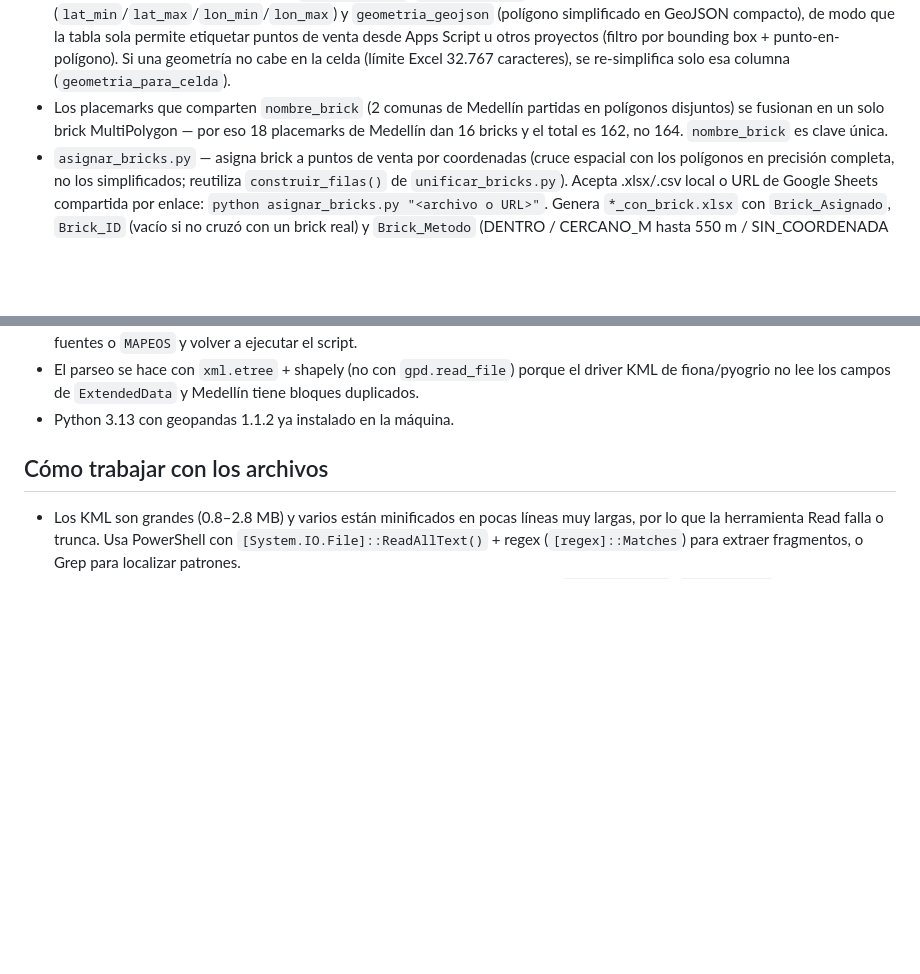
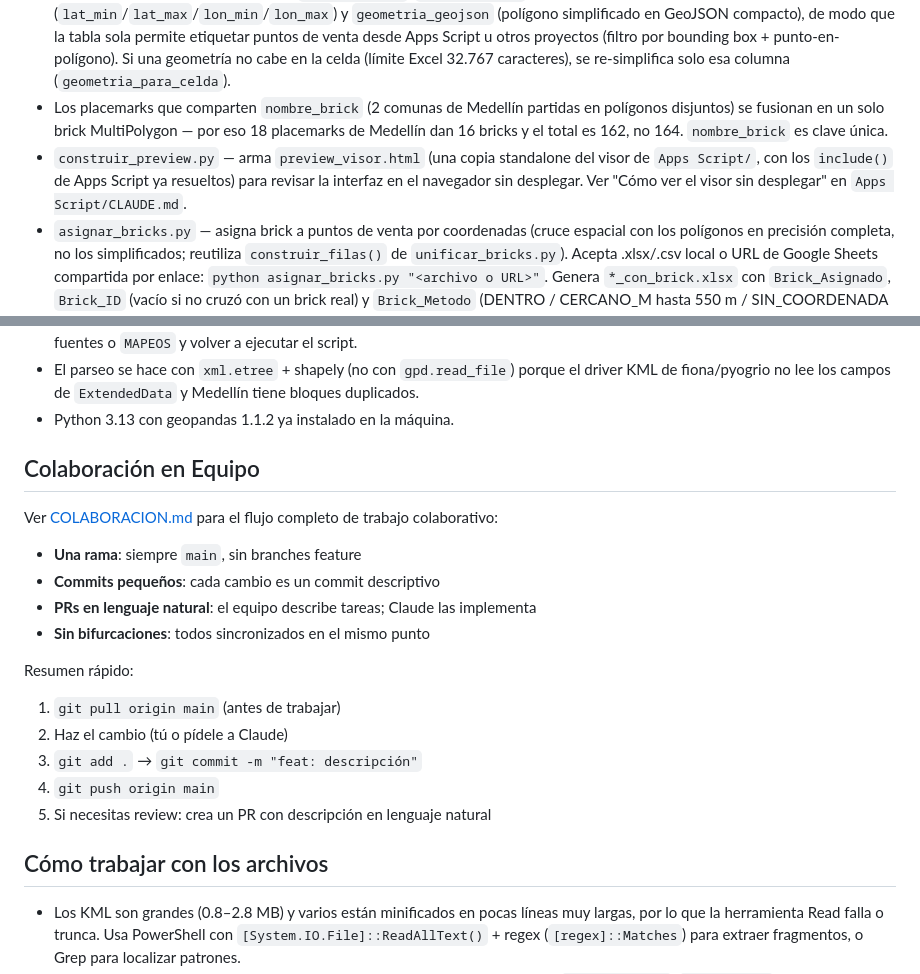
Before and after one commit to cristianrodriguez-arch/Mapa_Colombia, a Markdown page: CLAUDE.md, 2 parts joined by grey strips. Rendered like a GitHub page; blank space fills up the shorter version.

Commit message:
docs: agregar guía de colaboración en equipo

```diff
--- a/CLAUDE.md
+++ b/CLAUDE.md
@@ -12,6 +12,7 @@ Proyecto de datos geoespaciales: 4 archivos KML con polígonos de zonas ("bricks
 - `brick_id` — código corto estable ≤ 10 caracteres (`BOG-001`, `MED-001`, `CAL-001`, `CTG-001`), pensado para el campo de brick del CRM (limitado a 10 caracteres). El registro `brick_ids.csv` (brick_id → nombre_brick) es la **memoria de los códigos: nunca borrarlo ni editarlo a mano**; un código asignado no cambia jamás, los bricks nuevos reciben el siguiente número libre de su ciudad y los códigos de bricks retirados no se reutilizan.
 - La hoja Bricks del Excel lleva además `lat_centroide`/`lon_centroide`, bounding box (`lat_min`/`lat_max`/`lon_min`/`lon_max`) y `geometria_geojson` (polígono simplificado en GeoJSON compacto), de modo que la tabla sola permite etiquetar puntos de venta desde Apps Script u otros proyectos (filtro por bounding box + punto-en-polígono). Si una geometría no cabe en la celda (límite Excel 32.767 caracteres), se re-simplifica solo esa columna (`geometria_para_celda`).
 - Los placemarks que comparten `nombre_brick` (2 comunas de Medellín partidas en polígonos disjuntos) se fusionan en un solo brick MultiPolygon — por eso 18 placemarks de Medellín dan 16 bricks y el total es 162, no 164. `nombre_brick` es clave única.
+- `construir_preview.py` — arma `preview_visor.html` (una copia standalone del visor de `Apps Script/`, con los `include()` de Apps Script ya resueltos) para revisar la interfaz en el navegador sin desplegar. Ver "Cómo ver el visor sin desplegar" en `Apps Script/CLAUDE.md`.
 - `asignar_bricks.py` — asigna brick a puntos de venta por coordenadas (cruce espacial con los polígonos en precisión completa, no los simplificados; reutiliza `construir_filas()` de `unificar_bricks.py`). Acepta .xlsx/.csv local o URL de Google Sheets compartida por enlace: `python asignar_bricks.py "<archivo o URL>"`. Genera `*_con_brick.xlsx` con `Brick_Asignado`, `Brick_ID` (vacío si no cruzó con un brick real) y `Brick_Metodo` (DENTRO / CERCANO_<m>M hasta 550 m / SIN_COORDENADA / COORDENADA_INVALIDA / FUERA_DE_BRICKS). Tolera coma decimal y detecta columnas lat/lon por nombre.
 - Jerarquía: departamento > ciudad > zona > brick. La `zona` es la localidad solo en Bogotá; en las demás ciudades zona = ciudad. En Cartagena el `nombre` es el nombre comercial de la zona ruta (dict `ZONAS_RUTA_CARTAGENA`, clave = código postal), no el código postal.
 - Normalización de todos los textos: MAYÚSCULAS y sin tildes (la Ñ se conserva) — función `normalizar()`.
@@ -19,6 +20,22 @@ Proyecto de datos geoespaciales: 4 archivos KML con polígonos de zonas ("bricks
 - **Regla de sincronía**: KML y Excel salen del mismo GeoDataFrame — nunca editarlos a mano; ante cualquier cambio, modificar las fuentes o `MAPEOS` y volver a ejecutar el script.
 - El parseo se hace con `xml.etree` + shapely (no con `gpd.read_file`) porque el driver KML de fiona/pyogrio no lee los campos de `ExtendedData` y Medellín tiene bloques duplicados.
 - Python 3.13 con geopandas 1.1.2 ya instalado en la máquina.
+
+## Colaboración en Equipo
+
+Ver [COLABORACION.md](COLABORACION.md) para el flujo completo de trabajo colaborativo:
+
+- **Una rama**: siempre `main`, sin branches feature
+- **Commits pequeños**: cada cambio es un commit descriptivo
+- **PRs en lenguaje natural**: el equipo describe tareas; Claude las implementa
+- **Sin bifurcaciones**: todos sincronizados en el mismo punto
+
+Resumen rápido:
+1. `git pull origin main` (antes de trabajar)
+2. Haz el cambio (tú o pídele a Claude)
+3. `git add .` → `git commit -m "feat: descripción"`
+4. `git push origin main`
+5. Si necesitas review: crea un PR con descripción en lenguaje natural
 
 ## Cómo trabajar con los archivos
 
```
Also changed, not shown: COLABORACION.md (added, +268 -0 lines).
